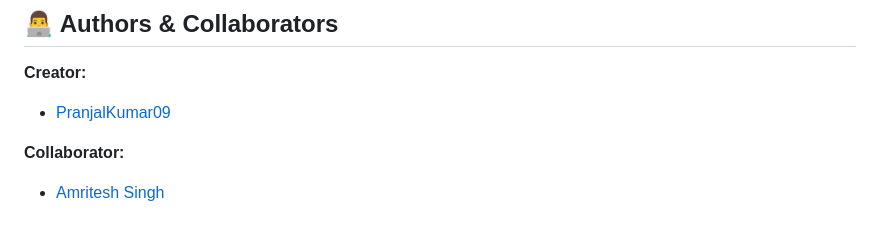
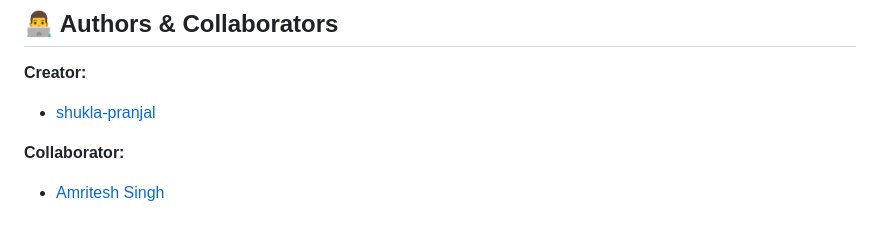
Before and after one commit to shukla-pranjal/AgriProject, a Markdown page: README.md, the part around the change. Drawn GitHub-style.

Commit message:
Update author link in README.md

```diff
--- a/README.md
+++ b/README.md
@@ -200,7 +200,7 @@ MIT License - see [LICENSE](./LICENSE)
 ## 👨‍💻 Authors & Collaborators
 
 **Creator:**
-- [PranjalKumar09](https://github.com/PranjalKumar09)
+- [shukla-pranjal](https://github.com/shukla-pranjal)
 
 **Collaborator:**
 - [Amritesh Singh](https://github.com/Amritesh-Singh-11)
```
